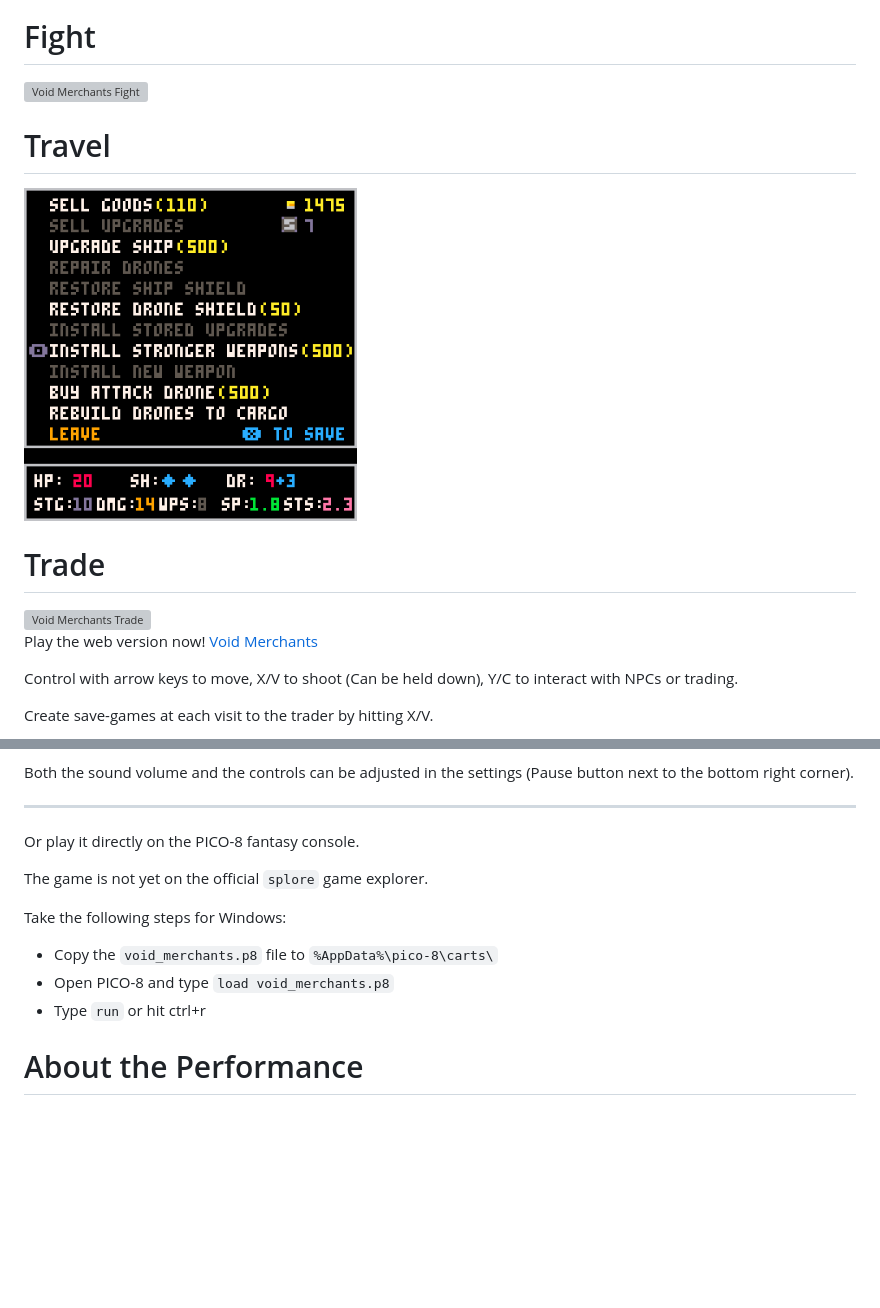
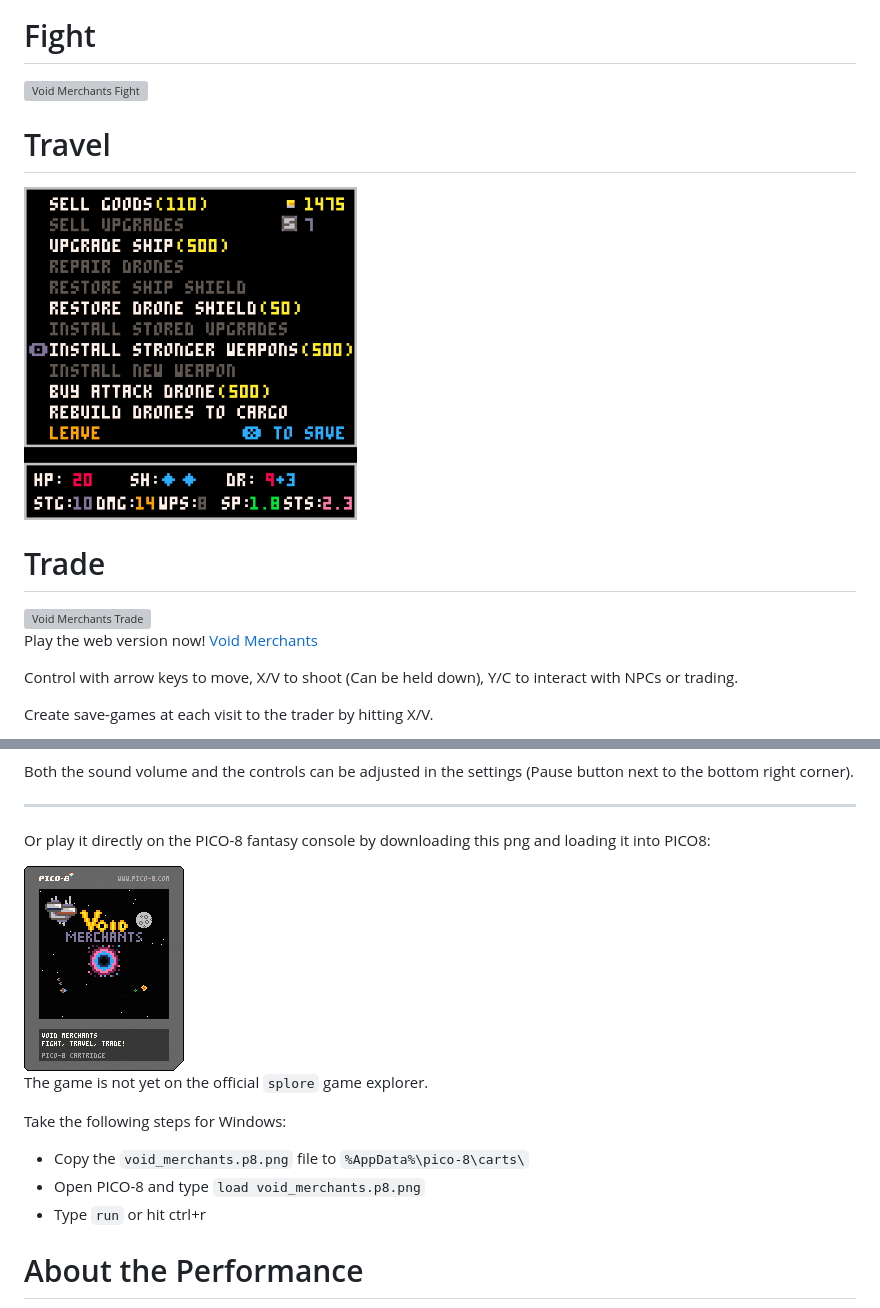
Before and after one commit to Scatenix/Void-Merchants, a Markdown page: README.md, 2 parts joined by grey strips. Rendered like a GitHub page; blank space fills up the shorter version; grey boxes are pictures that could not be loaded.

```diff
--- a/README.md
+++ b/README.md
@@ -10,7 +10,7 @@ Void Merchants is a Space Invaders-inspired action game built in PICO-8. Blast e
 
 # Travel
 
-<img src="https://github.com/Scatenix/Void-Merchants/blob/main/resources/README_resources/void_merchants_trade.png?raw=true" alt="Void Merchants Travel" width="40%" />
+<img src="https://github.com/Scatenix/Void-Merchants/blob/main/resources/README_resources/void_merchants_trade.png" alt="Void Merchants Travel" width="40%" />
 
 # Trade
 
@@ -72,13 +72,15 @@ Both the sound volume and the controls can be adjusted in the settings (Pause bu
 
 ---
 
-Or play it directly on the PICO-8 fantasy console.
+Or play it directly on the PICO-8 fantasy console by downloading this png and loading it into PICO8:
+
+<img src="https://github.com/Scatenix/Void-Merchants/blob/main/resources/README_resources/void_merchants.p8.png" alt="Void Merchants Game Cartridge" />
 
 The game is not yet on the official `splore` game explorer.
 
 Take the following steps for Windows:
-- Copy the `void_merchants.p8` file to `%AppData%\pico-8\carts\`
-- Open PICO-8 and type `load void_merchants.p8`
+- Copy the `void_merchants.p8.png` file to `%AppData%\pico-8\carts\`
+- Open PICO-8 and type `load void_merchants.p8.png`
 - Type `run` or hit ctrl+r
 
 # About the Performance
```
Also changed, not shown: other parts of README.md (+2 -2 lines).
